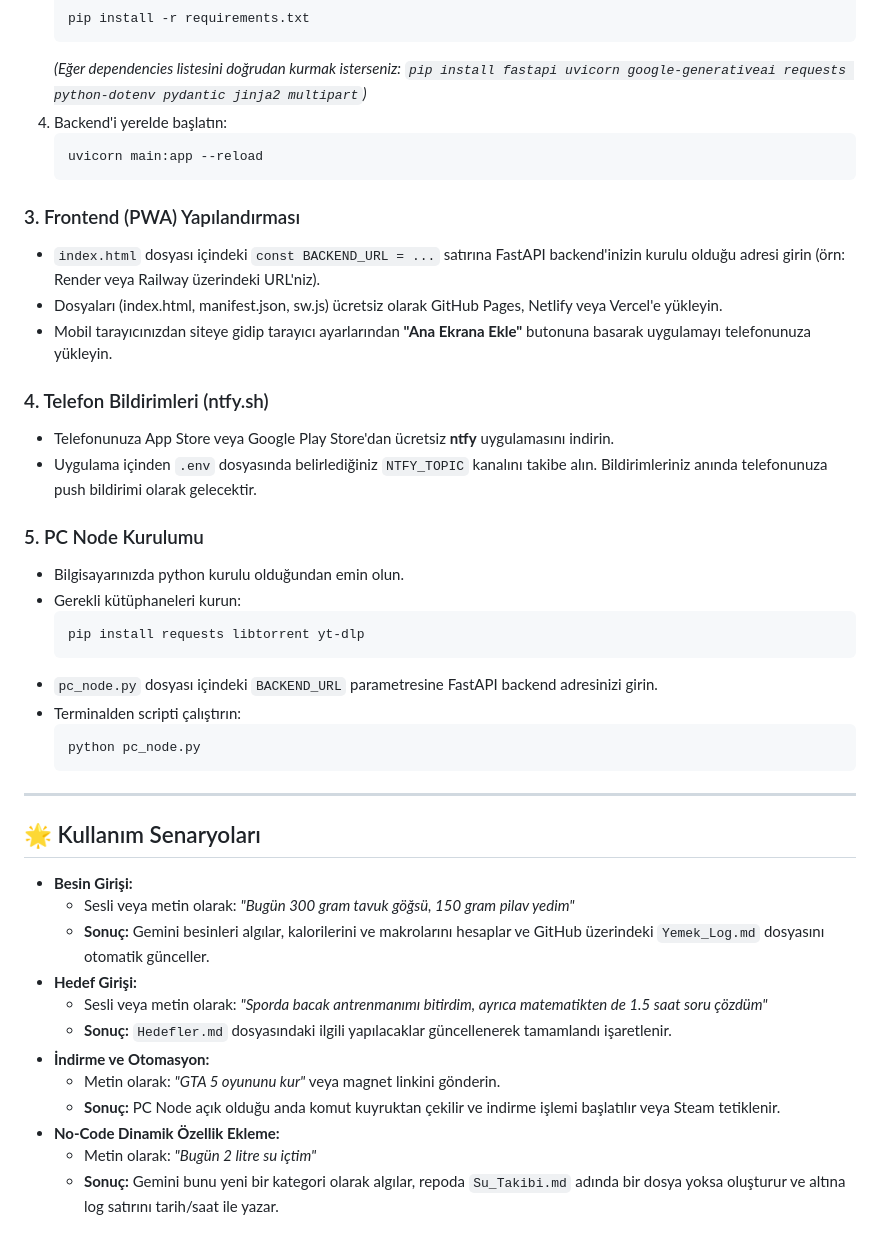
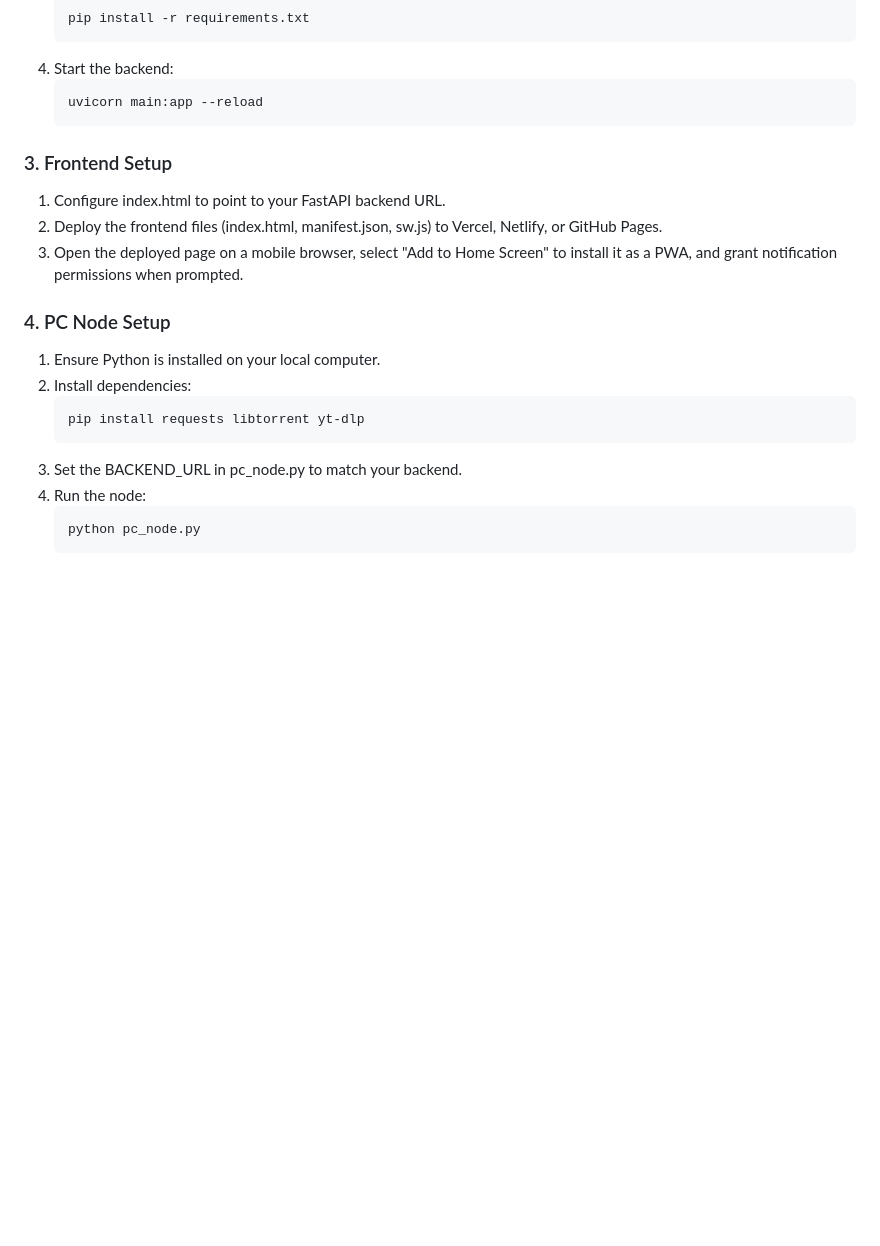
Before and after one commit to KdirG/life-os-backend, a Markdown page: README.md, the part around one of its changes. GitHub-like rendering; blank space fills up the shorter version.

````diff
--- a/README.md
+++ b/README.md
@@ -28,46 +64,24 @@ Bu proje, $0 bütçe ile bulut üzerinde çalışan bir backend, mobil öncelikl
    ```bash
    pip install -r requirements.txt
    ```
-   *(Eğer dependencies listesini doğrudan kurmak isterseniz: `pip install fastapi uvicorn google-generativeai requests python-dotenv pydantic jinja2 multipart`)*
-4. Backend'i yerelde başlatın:
+4. Start the backend:
    ```bash
    uvicorn main:app --reload
    ```
 
-### 3. Frontend (PWA) Yapılandırması
-- `index.html` dosyası içindeki `const BACKEND_URL = ...` satırına FastAPI backend'inizin kurulu olduğu adresi girin (örn: Render veya Railway üzerindeki URL'niz).
-- Dosyaları (index.html, manifest.json, sw.js) ücretsiz olarak GitHub Pages, Netlify veya Vercel'e yükleyin.
-- Mobil tarayıcınızdan siteye gidip tarayıcı ayarlarından **"Ana Ekrana Ekle"** butonuna basarak uygulamayı telefonunuza yükleyin.
+### 3. Frontend Setup
+1. Configure index.html to point to your FastAPI backend URL.
+2. Deploy the frontend files (index.html, manifest.json, sw.js) to Vercel, Netlify, or GitHub Pages.
+3. Open the deployed page on a mobile browser, select "Add to Home Screen" to install it as a PWA, and grant notification permissions when prompted.
 
-### 4. Telefon Bildirimleri (ntfy.sh)
-- Telefonunuza App Store veya Google Play Store'dan ücretsiz **ntfy** uygulamasını indirin.
-- Uygulama içinden `.env` dosyasında belirlediğiniz `NTFY_TOPIC` kanalını takibe alın. Bildirimleriniz anında telefonunuza push bildirimi olarak gelecektir.
-
-### 5. PC Node Kurulumu
-- Bilgisayarınızda python kurulu olduğundan emin olun.
-- Gerekli kütüphaneleri kurun:
-  ```bash
-  pip install requests libtorrent yt-dlp
-  ```
-- `pc_node.py` dosyası içindeki `BACKEND_URL` parametresine FastAPI backend adresinizi girin.
-- Terminalden scripti çalıştırın:
-  ```bash
-  python pc_node.py
-  ```
-
----
-
-## 🌟 Kullanım Senaryoları
-
-* **Besin Girişi:**
-  - Sesli veya metin olarak: *"Bugün 300 gram tavuk göğsü, 150 gram pilav yedim"*
-  - **Sonuç:** Gemini besinleri algılar, kalorilerini ve makrolarını hesaplar ve GitHub üzerindeki `Yemek_Log.md` dosyasını otomatik günceller.
-* **Hedef Girişi:**
-  - Sesli veya metin olarak: *"Sporda bacak antrenmanımı bitirdim, ayrıca matematikten de 1.5 saat soru çözdüm"*
-  - **Sonuç:** `Hedefler.md` dosyasındaki ilgili yapılacaklar güncellenerek tamamlandı işaretlenir.
-* **İndirme ve Otomasyon:**
-  - Metin olarak: *"GTA 5 oyununu kur"* veya magnet linkini gönderin.
-  - **Sonuç:** PC Node açık olduğu anda komut kuyruktan çekilir ve indirme işlemi başlatılır veya Steam tetiklenir.
-* **No-Code Dinamik Özellik Ekleme:**
-  - Metin olarak: *"Bugün 2 litre su içtim"*
-  - **Sonuç:** Gemini bunu yeni bir kategori olarak algılar, repoda `Su_Takibi.md` adında bir dosya yoksa oluşturur ve altına log satırını tarih/saat ile yazar.
+### 4. PC Node Setup
+1. Ensure Python is installed on your local computer.
+2. Install dependencies:
+   ```bash
+   pip install requests libtorrent yt-dlp
+   ```
+3. Set the BACKEND_URL in pc_node.py to match your backend.
+4. Run the node:
+   ```bash
+   python pc_node.py
+   ```
````
Also changed, not shown: other parts of README.md (+55 -19 lines).
